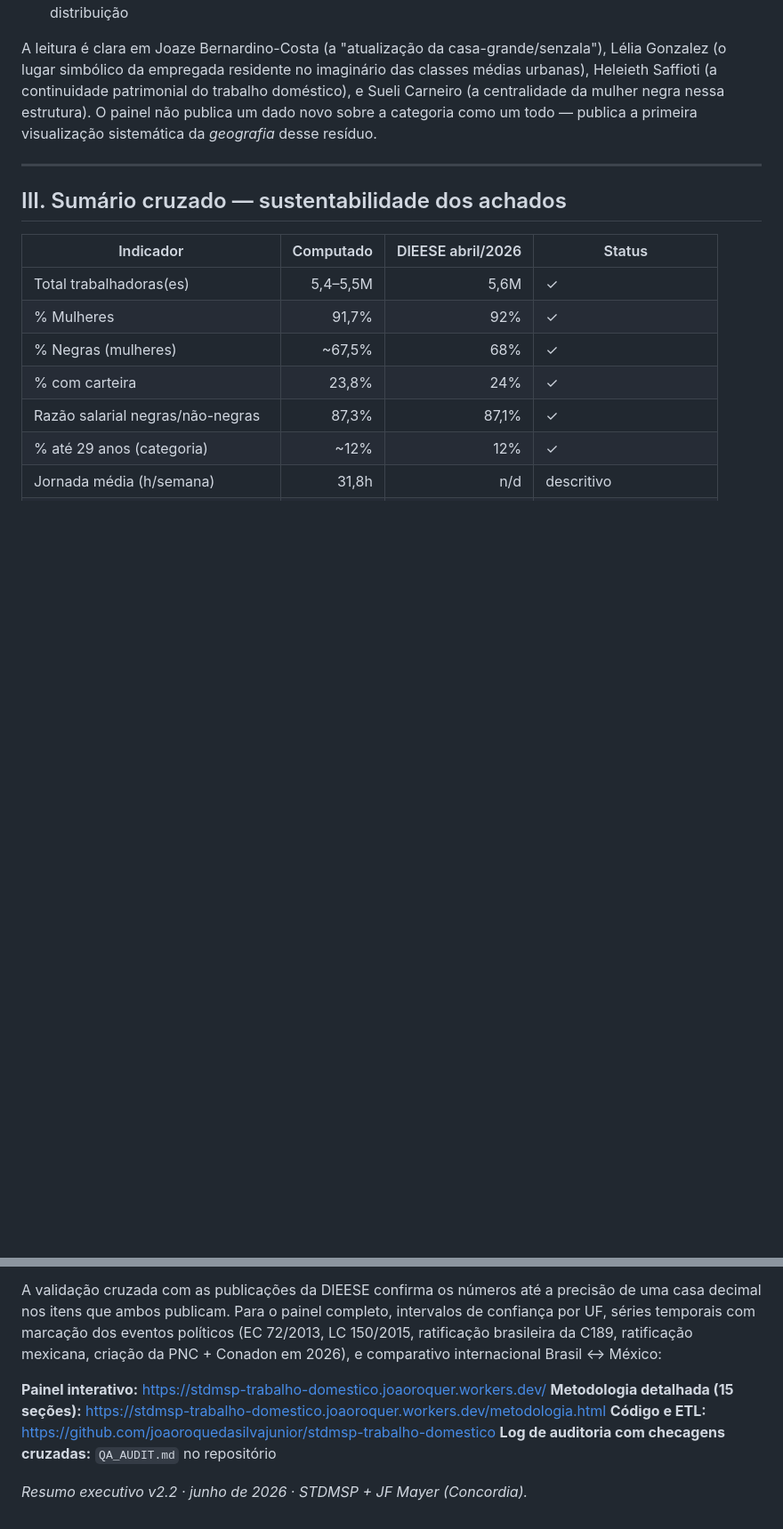
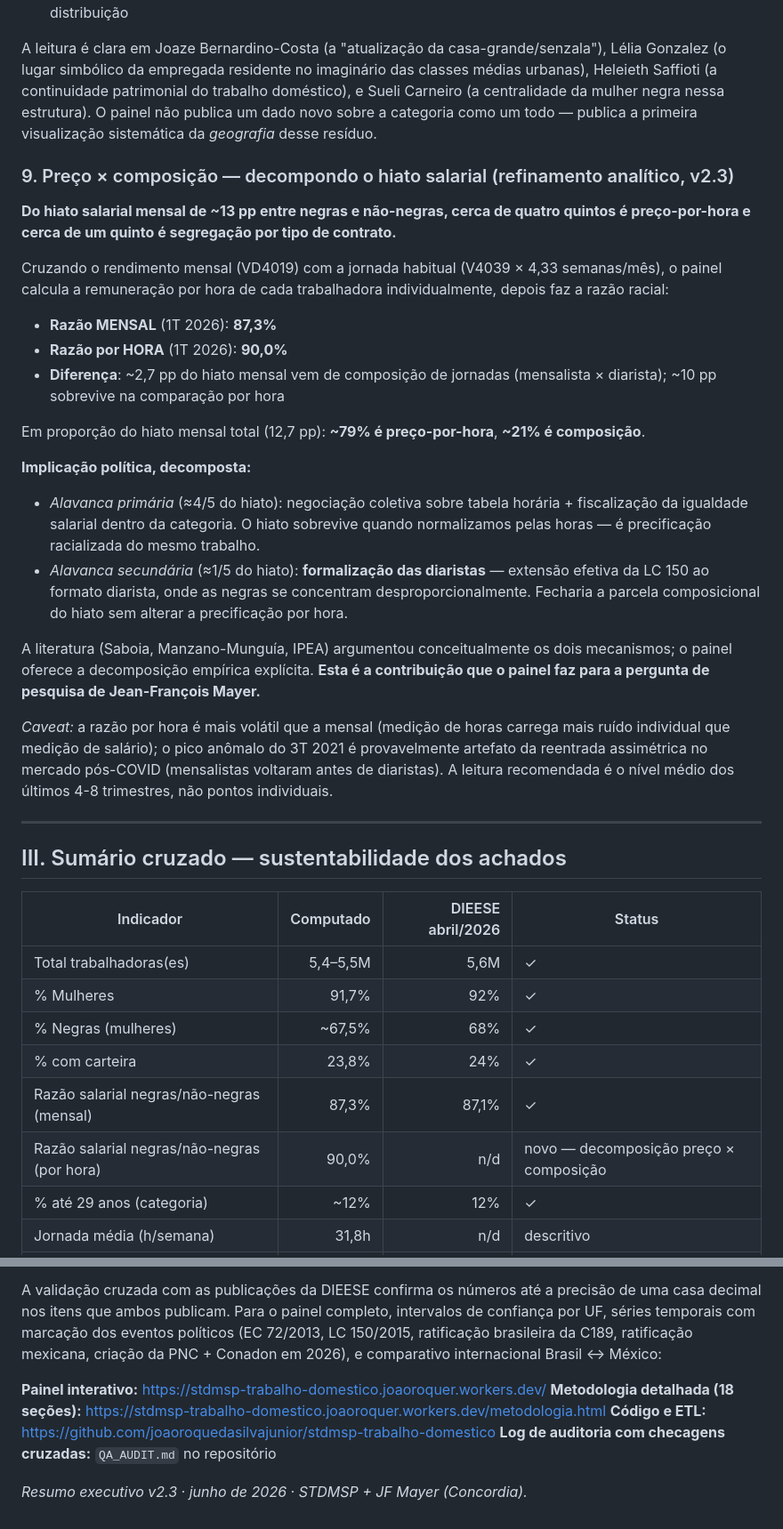
Before and after one commit to joaoroquedasilvajunior/stdmsp-trabalho-domestico, a Markdown page: RESUMO_EXECUTIVO.md, 2 parts joined by grey strips. Shown at 89% size. Drawn GitHub-style; blank space fills up the shorter version.

Commit message:
consolidation v2.3: per-hour wage decomposition + executive summary refresh

```diff
--- a/RESUMO_EXECUTIVO.md
+++ b/RESUMO_EXECUTIVO.md
@@ -84,6 +84,26 @@ A categoria foi durante muito tempo uma porta de entrada desproporcional para mu
 
 A leitura é clara em Joaze Bernardino-Costa (a "atualização da casa-grande/senzala"), Lélia Gonzalez (o lugar simbólico da empregada residente no imaginário das classes médias urbanas), Heleieth Saffioti (a continuidade patrimonial do trabalho doméstico), e Sueli Carneiro (a centralidade da mulher negra nessa estrutura). O painel não publica um dado novo sobre a categoria como um todo — publica a primeira visualização sistemática da *geografia* desse resíduo.
 
+### 9. Preço × composição — decompondo o hiato salarial (refinamento analítico, v2.3)
+
+**Do hiato salarial mensal de ~13 pp entre negras e não-negras, cerca de quatro quintos é preço-por-hora e cerca de um quinto é segregação por tipo de contrato.**
+
+Cruzando o rendimento mensal (VD4019) com a jornada habitual (V4039 × 4,33 semanas/mês), o painel calcula a remuneração por hora de cada trabalhadora individualmente, depois faz a razão racial:
+
+- **Razão MENSAL** (1T 2026): **87,3%**
+- **Razão por HORA** (1T 2026): **90,0%**
+- **Diferença**: ~2,7 pp do hiato mensal vem de composição de jornadas (mensalista × diarista); ~10 pp sobrevive na comparação por hora
+
+Em proporção do hiato mensal total (12,7 pp): **~79% é preço-por-hora**, **~21% é composição**.
+
+**Implicação política, decomposta:**
+- *Alavanca primária* (≈4/5 do hiato): negociação coletiva sobre tabela horária + fiscalização da igualdade salarial dentro da categoria. O hiato sobrevive quando normalizamos pelas horas — é precificação racializada do mesmo trabalho.
+- *Alavanca secundária* (≈1/5 do hiato): **formalização das diaristas** — extensão efetiva da LC 150 ao formato diarista, onde as negras se concentram desproporcionalmente. Fecharia a parcela composicional do hiato sem alterar a precificação por hora.
+
+A literatura (Saboia, Manzano-Munguía, IPEA) argumentou conceitualmente os dois mecanismos; o painel oferece a decomposição empírica explícita. **Esta é a contribuição que o painel faz para a pergunta de pesquisa de Jean-François Mayer.**
+
+*Caveat:* a razão por hora é mais volátil que a mensal (medição de horas carrega mais ruído individual que medição de salário); o pico anômalo do 3T 2021 é provavelmente artefato da reentrada assimétrica no mercado pós-COVID (mensalistas voltaram antes de diaristas). A leitura recomendada é o nível médio dos últimos 4-8 trimestres, não pontos individuais.
+
 ---
 
 ## III. Sumário cruzado — sustentabilidade dos achados
@@ -94,7 +114,8 @@ A leitura é clara em Joaze Bernardino-Costa (a "atualização da casa-grande/se
 | % Mulheres | 91,7% | 92% | ✓ |
 | % Negras (mulheres) | ~67,5% | 68% | ✓ |
 | % com carteira | 23,8% | 24% | ✓ |
-| Razão salarial negras/não-negras | 87,3% | 87,1% | ✓ |
+| Razão salarial negras/não-negras (mensal) | 87,3% | 87,1% | ✓ |
+| Razão salarial negras/não-negras (por hora) | 90,0% | n/d | novo — decomposição preço × composição |
 | % até 29 anos (categoria) | ~12% | 12% | ✓ |
 | Jornada média (h/semana) | 31,8h | n/d | descritivo |
 | % residentes (cedido empregador) | 4,5% | n/d | descritivo |
@@ -112,8 +133,8 @@ Os números deste resumo vêm dos **microdados oficiais da PNAD Contínua trimes
 A validação cruzada com as publicações da DIEESE confirma os números até a precisão de uma casa decimal nos itens que ambos publicam. Para o painel completo, intervalos de confiança por UF, séries temporais com marcação dos eventos políticos (EC 72/2013, LC 150/2015, ratificação brasileira da C189, ratificação mexicana, criação da PNC + Conadon em 2026), e comparativo internacional Brasil ↔ México:
 
 **Painel interativo:** <https://stdmsp-trabalho-domestico.joaoroquer.workers.dev/>
-**Metodologia detalhada (15 seções):** <https://stdmsp-trabalho-domestico.joaoroquer.workers.dev/metodologia.html>
+**Metodologia detalhada (18 seções):** <https://stdmsp-trabalho-domestico.joaoroquer.workers.dev/metodologia.html>
 **Código e ETL:** <https://github.com/joaoroquedasilvajunior/stdmsp-trabalho-domestico>
 **Log de auditoria com checagens cruzadas:** `QA_AUDIT.md` no repositório
 
-*Resumo executivo v2.2 · junho de 2026 · STDMSP + JF Mayer (Concordia).*
+*Resumo executivo v2.3 · junho de 2026 · STDMSP + JF Mayer (Concordia).*
```
Also changed, not shown: other parts of RESUMO_EXECUTIVO.md (+1 -1 lines).
